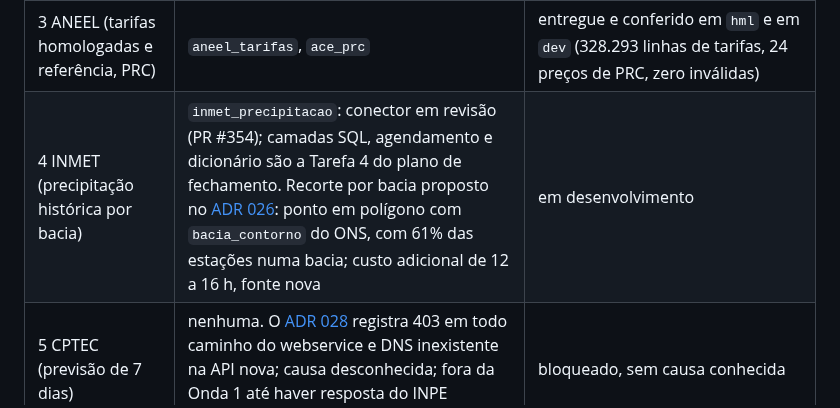
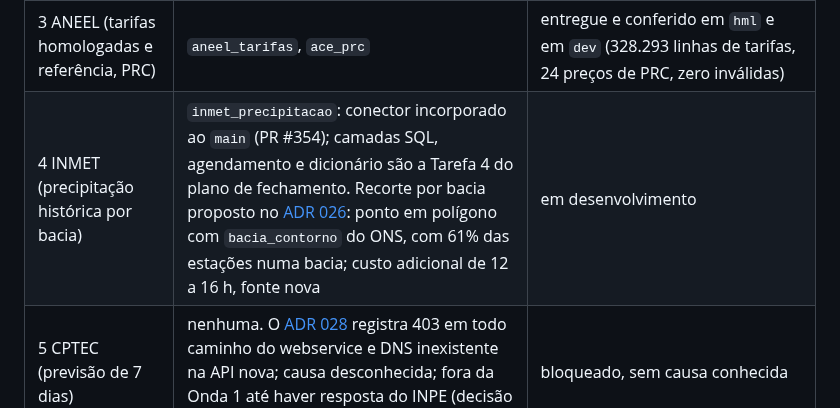
Before and after one commit to nessenergy/Alupdatalake, a Markdown page: docs/plano-execucao.md, the part around the change. GitHub-like rendering.

Commit message:
docs: conector do INMET consta como incorporado ao main no plano de execução

```diff
--- a/docs/plano-execucao.md
+++ b/docs/plano-execucao.md
@@ -136,7 +136,7 @@ os ADRs 026 a 028 (todos propostos, aguardando o aceite da Alup) e a conferênci
 | 1 ONS Core (EAR, ENA, PLD horário, Carga) | `ons_ear`, `ons_ena`, `ccee_pld`, `ons_carga` | entregue |
 | 2 ONS Operacional (IPDO e ACOMPH) | nenhuma fonte de ingestão. IPDO: PDF preliminar de uso interno, só do dia, sem histórico; o conteúdo já está no lake, salvo a demanda máxima. ACOMPH: sem origem pública encontrada; a hipótese de distribuição por cadastro não foi verificada ([ADR 027](arquitetura/decisoes/027-ons-operacional-ipdo-acomph.md)) | decisão proposta, depende de aceite da Alup (ADR 027) |
 | 3 ANEEL (tarifas homologadas e referência, PRC) | `aneel_tarifas`, `ace_prc` | entregue e conferido em `hml` e em `dev` (328.293 linhas de tarifas, 24 preços de PRC, zero inválidas) |
-| 4 INMET (precipitação histórica por bacia) | `inmet_precipitacao`: conector em revisão (PR #354); camadas SQL, agendamento e dicionário são a Tarefa 4 do plano de fechamento. Recorte por bacia proposto no [ADR 026](arquitetura/decisoes/026-precipitacao-por-bacia.md): ponto em polígono com `bacia_contorno` do ONS, com 61% das estações numa bacia; custo adicional de 12 a 16 h, fonte nova | em desenvolvimento |
+| 4 INMET (precipitação histórica por bacia) | `inmet_precipitacao`: conector incorporado ao `main` (PR #354); camadas SQL, agendamento e dicionário são a Tarefa 4 do plano de fechamento. Recorte por bacia proposto no [ADR 026](arquitetura/decisoes/026-precipitacao-por-bacia.md): ponto em polígono com `bacia_contorno` do ONS, com 61% das estações numa bacia; custo adicional de 12 a 16 h, fonte nova | em desenvolvimento |
 | 5 CPTEC (previsão de 7 dias) | nenhuma. O [ADR 028](arquitetura/decisoes/028-cptec-acesso.md) registra 403 em todo caminho do webservice e DNS inexistente na API nova; causa desconhecida; fora da Onda 1 até haver resposta do INPE (decisão provisória) | bloqueado, sem causa conhecida |
 | (proposta) BCB IGP-M | `bcb_igpm` | entregue e conferido em `hml` (25 meses). Em `dev` a carga está pendente por queda de DNS do `api.bcb.gov.br` em 03/10/2026 (não resolve a partir do GCP nem da máquina de desenvolvimento; é externo); repetir quando o BCB voltar |
 
```
